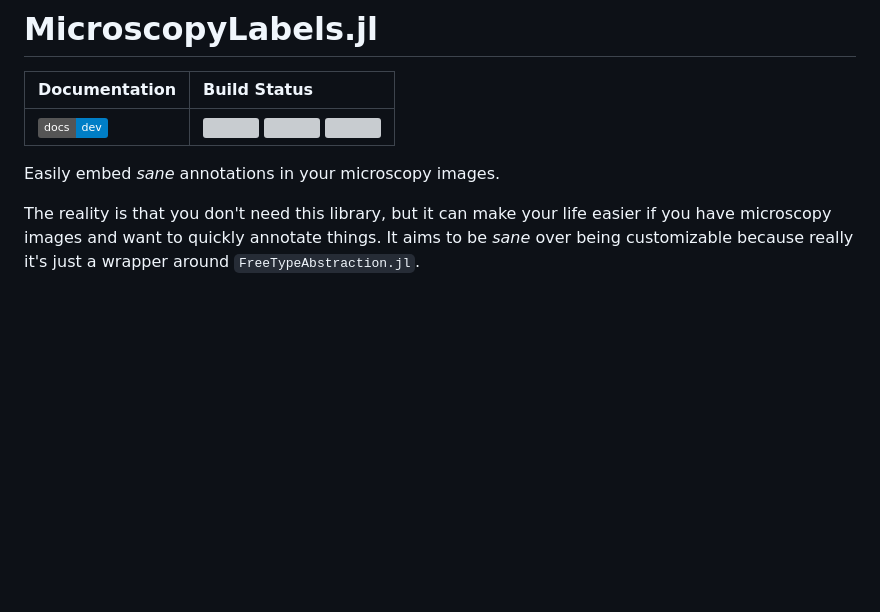
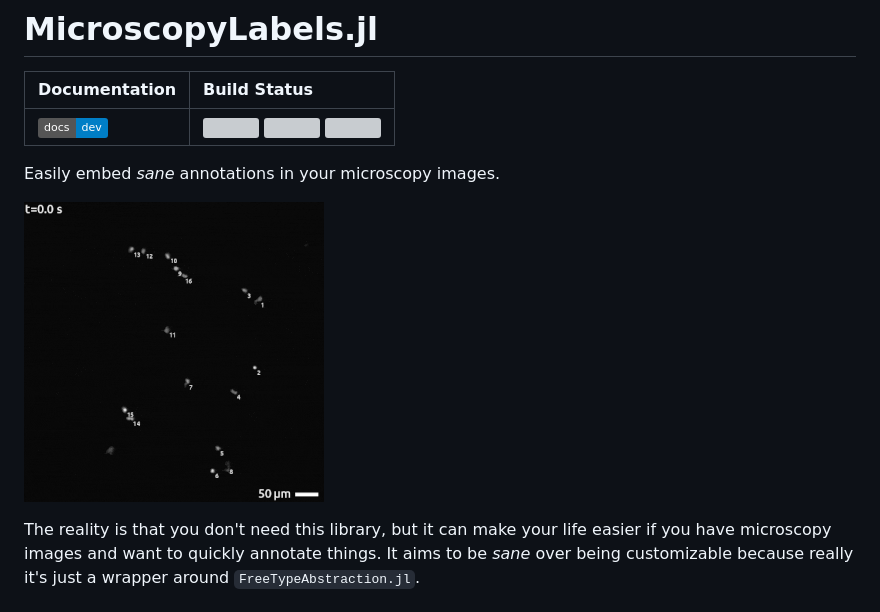
Before and after one commit to tlnagy/MicroscopyLabels.jl, a Markdown page: README.md, the part around the change. Drawn GitHub-style; pictures changed too: assets/labeled_image.gif (added); badges without logos; blank space fills up the shorter version; grey boxes are pictures that could not be loaded.

```diff
--- a/README.md
+++ b/README.md
@@ -5,6 +5,8 @@
 | [![][docs-dev-img]][docs-dev-url] | [![][status-img]][status-url] [![][travis-img]][travis-url] [![][codecov-img]][codecov-url] |
 
 Easily embed *sane* annotations in your microscopy images.
+
+![](assets/labeled_image.gif)
 
 The reality is that you don't need this library, but it can make your life
 easier if you have microscopy images and want to quickly annotate things. It
```
Also changed, not shown: 3 other files.
